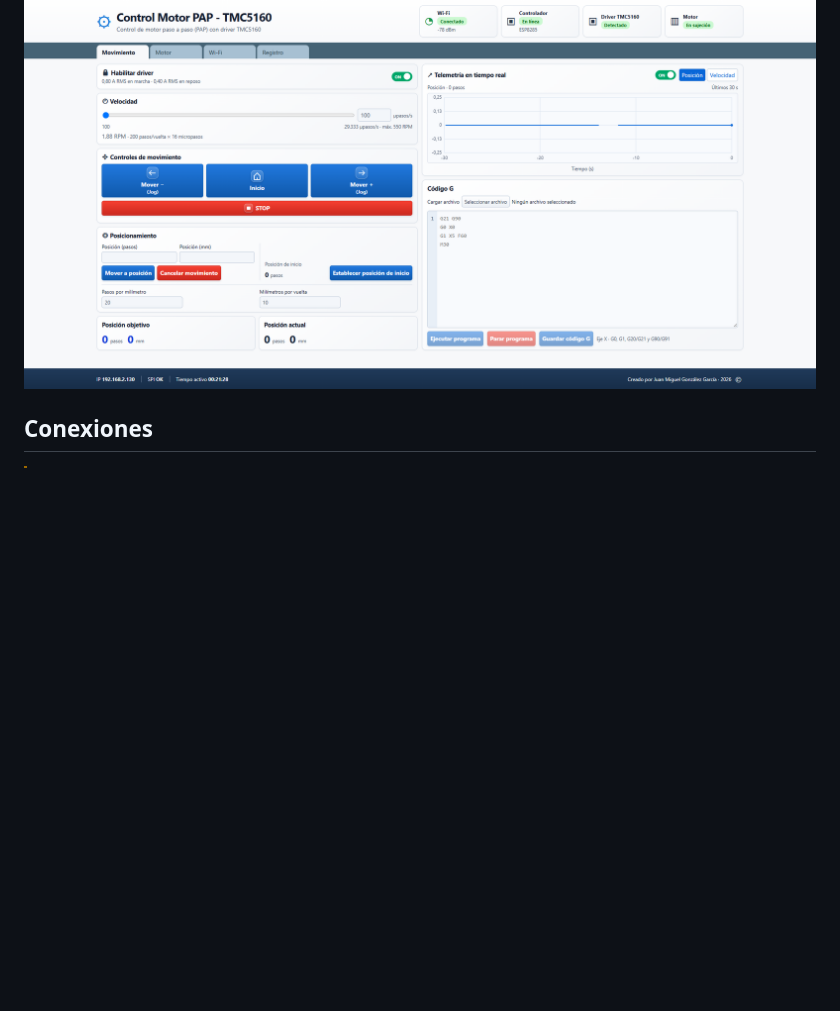
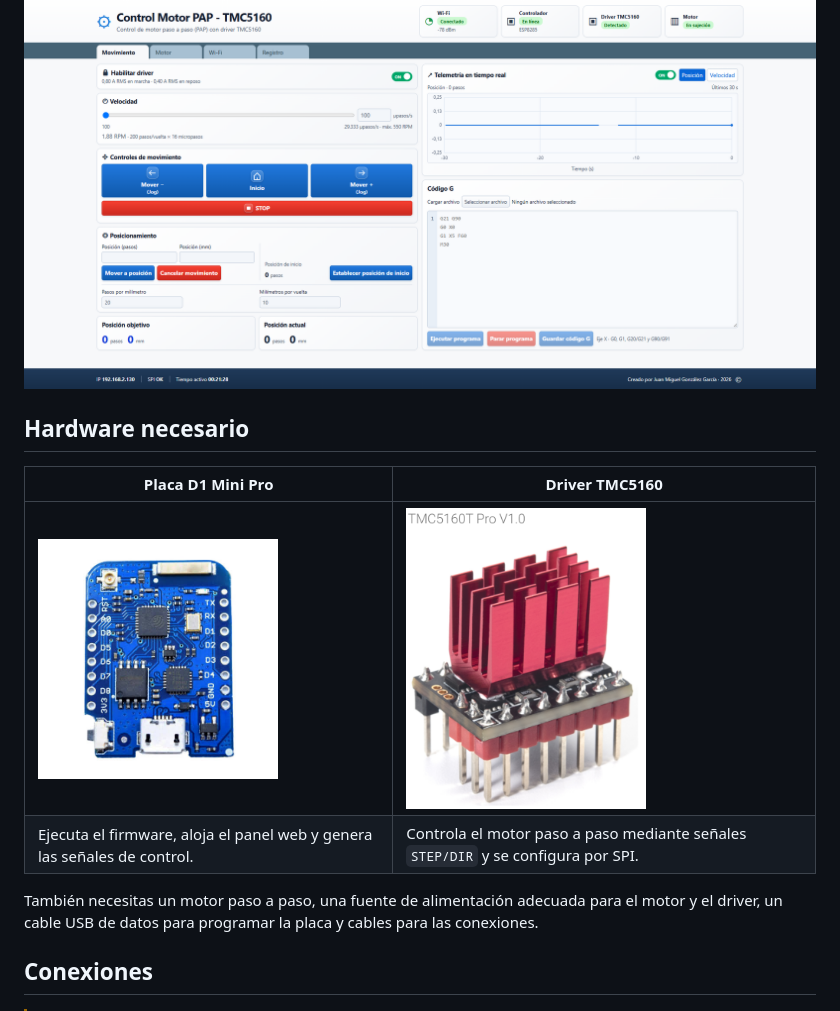
Before and after one commit to JMGGDROID/MotorPAP_ESP8285, a Markdown page: README.md, the part around the change. GitHub-like rendering; pictures changed too: D1 Mini Pro.jpg (added), TMC5160.png (added); blank space fills up the shorter version.

Commit message:
Actualizacion de documentacion

```diff
--- a/README.md
+++ b/README.md
@@ -3,6 +3,15 @@
 Firmware para controlar un motor paso a paso desde un navegador en la red local. El ESP8285 configura y consulta el TMC5160 por SPI y genera los pulsos `STEP` con el temporizador Timer1. El panel web permite mover el motor en ambos sentidos, ajustar la velocidad durante el movimiento y consultar el estado del driver.
 
 ![Panel web de control del motor paso a paso](./web.png)
+
+## Hardware necesario
+
+| Placa D1 Mini Pro | Driver TMC5160 |
+| --- | --- |
+| <img src="./D1%20Mini%20Pro.jpg" alt="Placa D1 Mini Pro" width="240"> | <img src="./TMC5160.png" alt="Módulo controlador TMC5160" width="240"> |
+| Ejecuta el firmware, aloja el panel web y genera las señales de control. | Controla el motor paso a paso mediante señales `STEP/DIR` y se configura por SPI. |
+
+También necesitas un motor paso a paso, una fuente de alimentación adecuada para el motor y el driver, un cable USB de datos para programar la placa y cables para las conexiones.
 
 ## Conexiones
 
```
